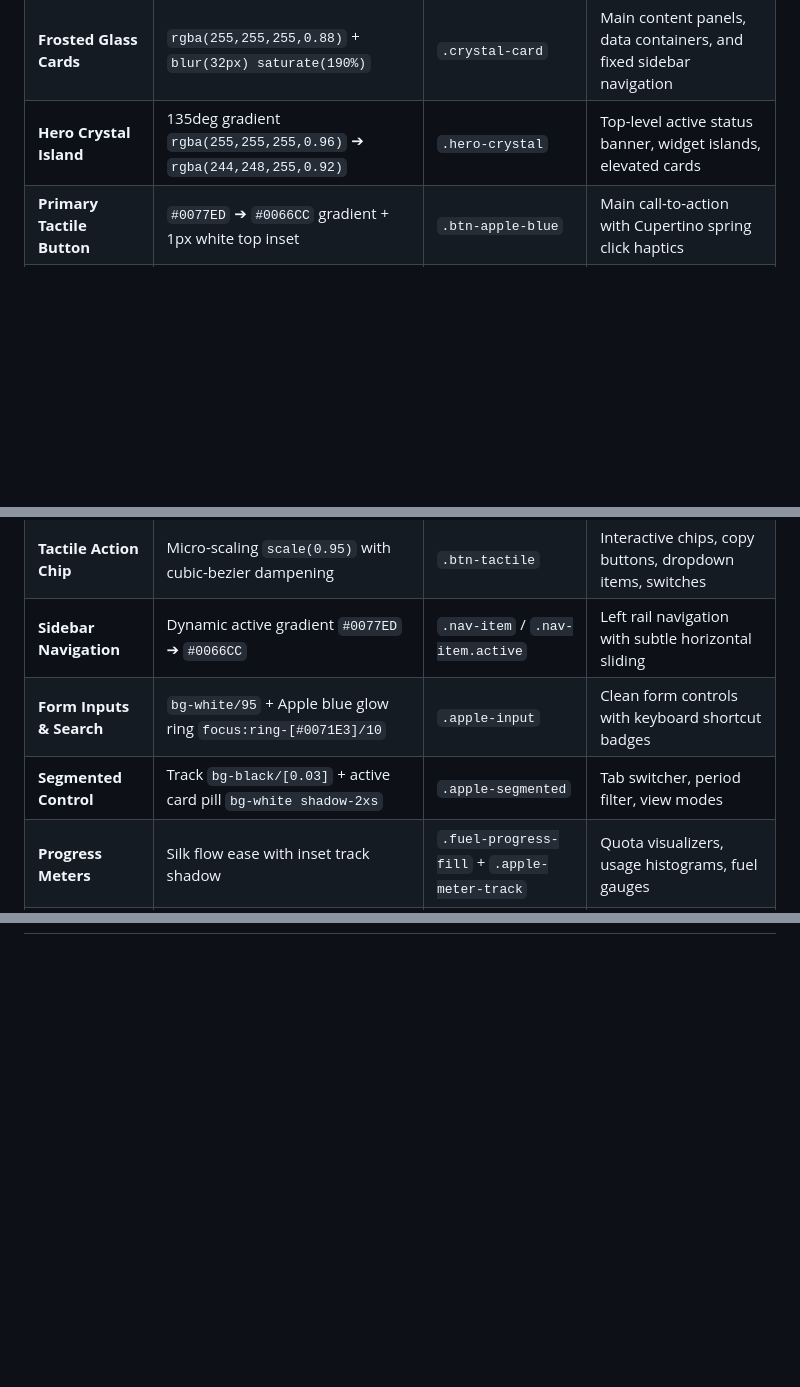
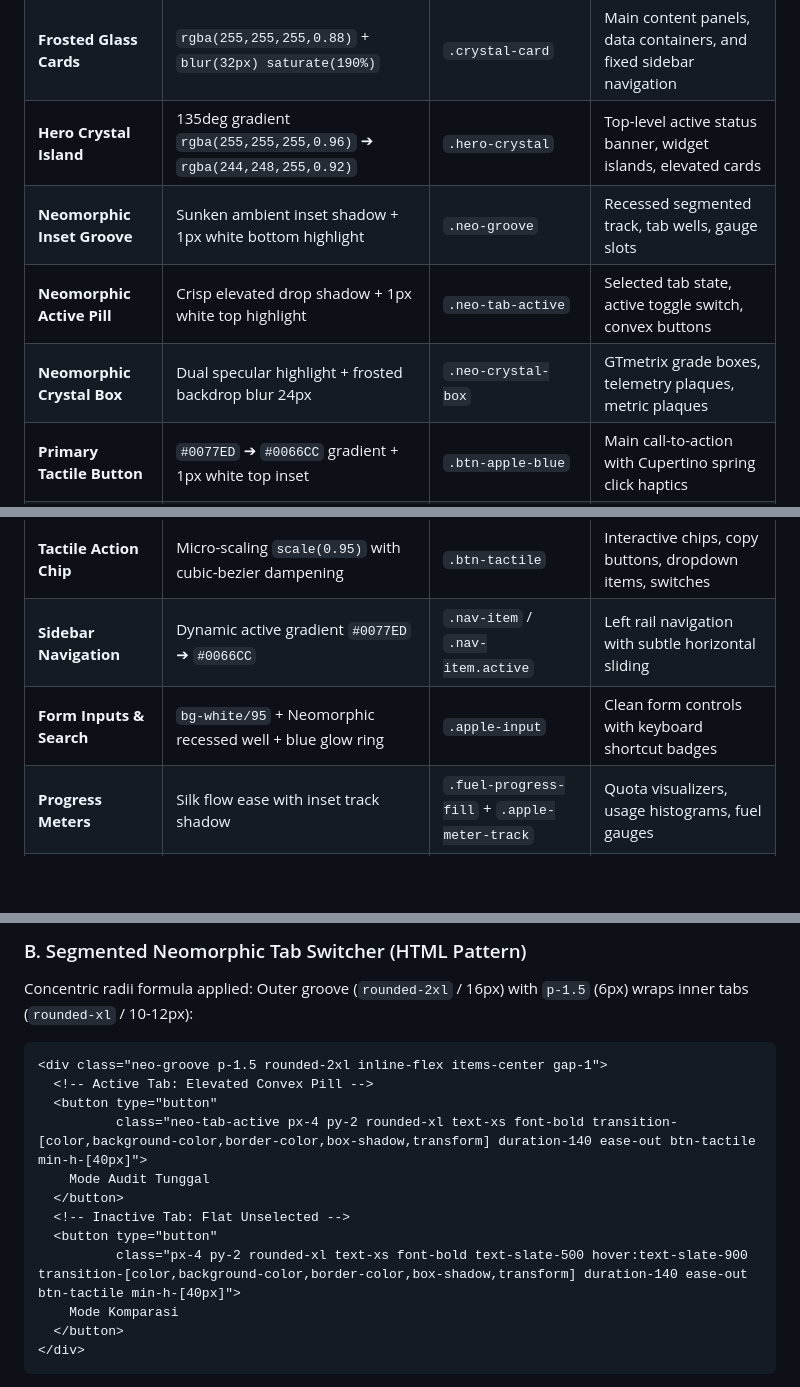
Before and after one commit to 4ntiDandruff/zero-bloat-skills, a Markdown page: skills/liquid-apple-ui-skill/SKILL.md, 3 parts joined by grey strips. GitHub-like rendering; blank space fills up the shorter version.

Commit message:
[skill] document soft cupertino neumorphism and inset groove architecture

````diff
--- a/skills/liquid-apple-ui-skill/SKILL.md
+++ b/skills/liquid-apple-ui-skill/SKILL.md
@@ -39,12 +39,14 @@ Strictly avoid generic dark hacker themes or flat muddy grays. The authentic App
 | **Ambient Canvas** | `#F5F5F7` + Iridescent Mesh Radial Gradients | `.apple-ambient-canvas` | Deepest foundation layer; dynamic color hints at 5 coordinate points |
 | **Frosted Glass Cards** | `rgba(255,255,255,0.88)` + `blur(32px) saturate(190%)` | `.crystal-card` | Main content panels, data containers, and fixed sidebar navigation |
 | **Hero Crystal Island** | 135deg gradient `rgba(255,255,255,0.96)` ➔ `rgba(244,248,255,0.92)` | `.hero-crystal` | Top-level active status banner, widget islands, elevated cards |
+| **Neomorphic Inset Groove** | Sunken ambient inset shadow + 1px white bottom highlight | `.neo-groove` | Recessed segmented track, tab wells, gauge slots |
+| **Neomorphic Active Pill** | Crisp elevated drop shadow + 1px white top highlight | `.neo-tab-active` | Selected tab state, active toggle switch, convex buttons |
+| **Neomorphic Crystal Box** | Dual specular highlight + frosted backdrop blur 24px | `.neo-crystal-box` | GTmetrix grade boxes, telemetry plaques, metric plaques |
 | **Primary Tactile Button** | `#0077ED` ➔ `#0066CC` gradient + 1px white top inset | `.btn-apple-blue` | Main call-to-action with Cupertino spring click haptics |
 | **Tactile Pill Button** | `rgba(255,255,255,0.94)` + border `rgba(0,0,0,0.08)` | `.btn-apple-pill` | Secondary controls, modal triggers, segmented buttons |
 | **Tactile Action Chip** | Micro-scaling `scale(0.95)` with cubic-bezier dampening | `.btn-tactile` | Interactive chips, copy buttons, dropdown items, switches |
 | **Sidebar Navigation** | Dynamic active gradient `#0077ED` ➔ `#0066CC` | `.nav-item` / `.nav-item.active` | Left rail navigation with subtle horizontal sliding |
-| **Form Inputs & Search** | `bg-white/95` + Apple blue glow ring `focus:ring-[#0071E3]/10` | `.apple-input` | Clean form controls with keyboard shortcut badges |
-| **Segmented Control** | Track `bg-black/[0.03]` + active card pill `bg-white shadow-2xs` | `.apple-segmented` | Tab switcher, period filter, view modes |
+| **Form Inputs & Search** | `bg-white/95` + Neomorphic recessed well + blue glow ring | `.apple-input` | Clean form controls with keyboard shortcut badges |
 | **Progress Meters** | Silk flow ease with inset track shadow | `.fuel-progress-fill` + `.apple-meter-track` | Quota visualizers, usage histograms, fuel gauges |
 | **Fluid Scrollbar** | Native slim 5px translucent track | `::-webkit-scrollbar` | Discrete, unobtrusive scrolling for cards and timelines |
 
@@ -236,0 +337,19 @@ Smooth fuel gauge animations for quota counters and token capacity:
+### B. Segmented Neomorphic Tab Switcher (HTML Pattern)
+
+Concentric radii formula applied: Outer groove (`rounded-2xl` / 16px) with `p-1.5` (6px) wraps inner tabs (`rounded-xl` / 10-12px):
+
+```html
+<div class="neo-groove p-1.5 rounded-2xl inline-flex items-center gap-1">
+  <!-- Active Tab: Elevated Convex Pill -->
+  <button type="button"
+          class="neo-tab-active px-4 py-2 rounded-xl text-xs font-bold transition-[color,background-color,border-color,box-shadow,transform] duration-140 ease-out btn-tactile min-h-[40px]">
+    Mode Audit Tunggal
+  </button>
+  <!-- Inactive Tab: Flat Unselected -->
+  <button type="button"
+          class="px-4 py-2 rounded-xl text-xs font-bold text-slate-500 hover:text-slate-900 transition-[color,background-color,border-color,box-shadow,transform] duration-140 ease-out btn-tactile min-h-[40px]">
+    Mode Komparasi
+  </button>
+</div>
+```
+
````
Also changed, not shown: other parts of skills/liquid-apple-ui-skill/SKILL.md (+129 -12 lines).
